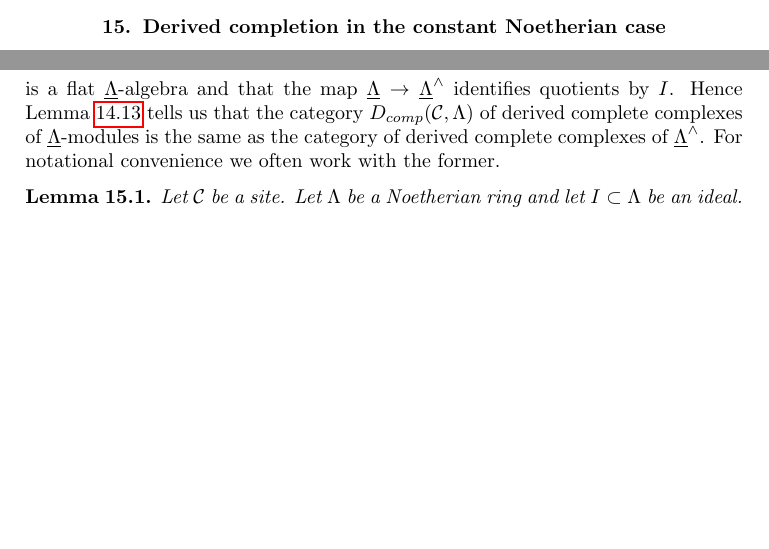
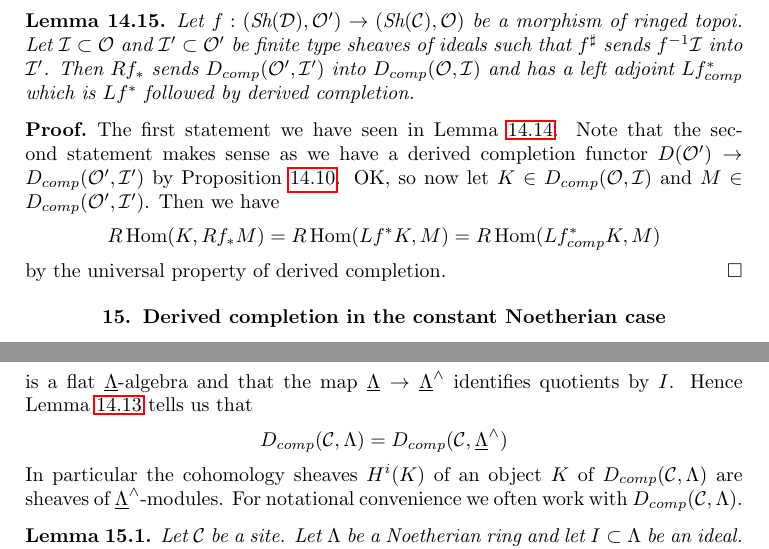
Before and after one commit to stacks/stacks-project, a LaTeX document (proetale.tex): two parts of page 33 of 38 before the commit and two parts of page 33 of 39 after it, joined at a grey line, cut at the place of the change, the shorter picture padded with empty space. Compiled offline with pdfLaTeX.

Commit message:
More about pushforward and pullback of derived complete complexes

```diff
--- a/proetale.tex
+++ b/proetale.tex
@@ -3105,7 +3105,31 @@ $Lf^*\mathcal{O}_g = \mathcal{O}'_{g'}$ and
 Cohomology on Sites, lemma \ref{sites-cohomology-lemma-adjoint}.
 \end{proof}
 
-
+\begin{lemma}
+\label{lemma-pushforward-derived-complete-adjoint}
+Let $f : (\Sh(\mathcal{D}), \mathcal{O}') \to (\Sh(\mathcal{C}), \mathcal{O})$
+be a morphism of ringed topoi. Let $\mathcal{I} \subset \mathcal{O}$
+and $\mathcal{I}' \subset \mathcal{O}'$
+be finite type sheaves of ideals such that $f^\sharp$ sends
+$f^{-1}\mathcal{I}$ into $\mathcal{I}'$.
+Then $Rf_*$ sends $D_{comp}(\mathcal{O}', \mathcal{I}')$
+into $D_{comp}(\mathcal{O}, \mathcal{I})$ and has a left adjoint
+$Lf_{comp}^*$ which is $Lf^*$ followed by derived completion.
+\end{lemma}
+
+\begin{proof}
+The first statement we have seen in
+Lemma \ref{lemma-pushforward-derived-complete}.
+Note that the second statement makes sense as we have a derived
+completion functor $D(\mathcal{O}') \to D_{comp}(\mathcal{O}', \mathcal{I}')$
+by Proposition \ref{proposition-derived-completion}.
+OK, so now let $K \in D_{comp}(\mathcal{O}, \mathcal{I})$
+and $M \in D_{comp}(\mathcal{O}', \mathcal{I}')$. Then we have
+$$
+R\Hom(K, Rf_*M) = R\Hom(Lf^*K, M) = R\Hom(Lf_{comp}^*K, M)
+$$
+by the universal property of derived completion.
+\end{proof}
 
 
 
@@ -3128,11 +3152,16 @@ is a flat $\underline{\Lambda}$-algebra and that the map
 $\underline{\Lambda} \to \underline{\Lambda}^\wedge$ identifies
 quotients by $I$. Hence
 Lemma \ref{lemma-restriction-derived-complete-equivalence}
-tells us that the category $D_{comp}(\mathcal{C}, \Lambda)$
-of derived complete complexes of
-$\underline{\Lambda}$-modules is the same as the category of
-derived complete complexes of $\underline{\Lambda}^\wedge$.
-For notational convenience we often work with the former.
+tells us that
+$$
+D_{comp}(\mathcal{C}, \Lambda) =
+D_{comp}(\mathcal{C}, \underline{\Lambda}^\wedge)
+$$
+In particular the cohomology sheaves $H^i(K)$ of an object $K$ of
+$D_{comp}(\mathcal{C}, \Lambda)$ are sheaves of
+$\underline{\Lambda}^\wedge$-modules.
+For notational convenience we often work with
+$D_{comp}(\mathcal{C}, \Lambda)$.
 
 \begin{lemma}
 \label{lemma-naive-completion}
```
Also changed, not shown: proetale.tex (47 more changed lines).
